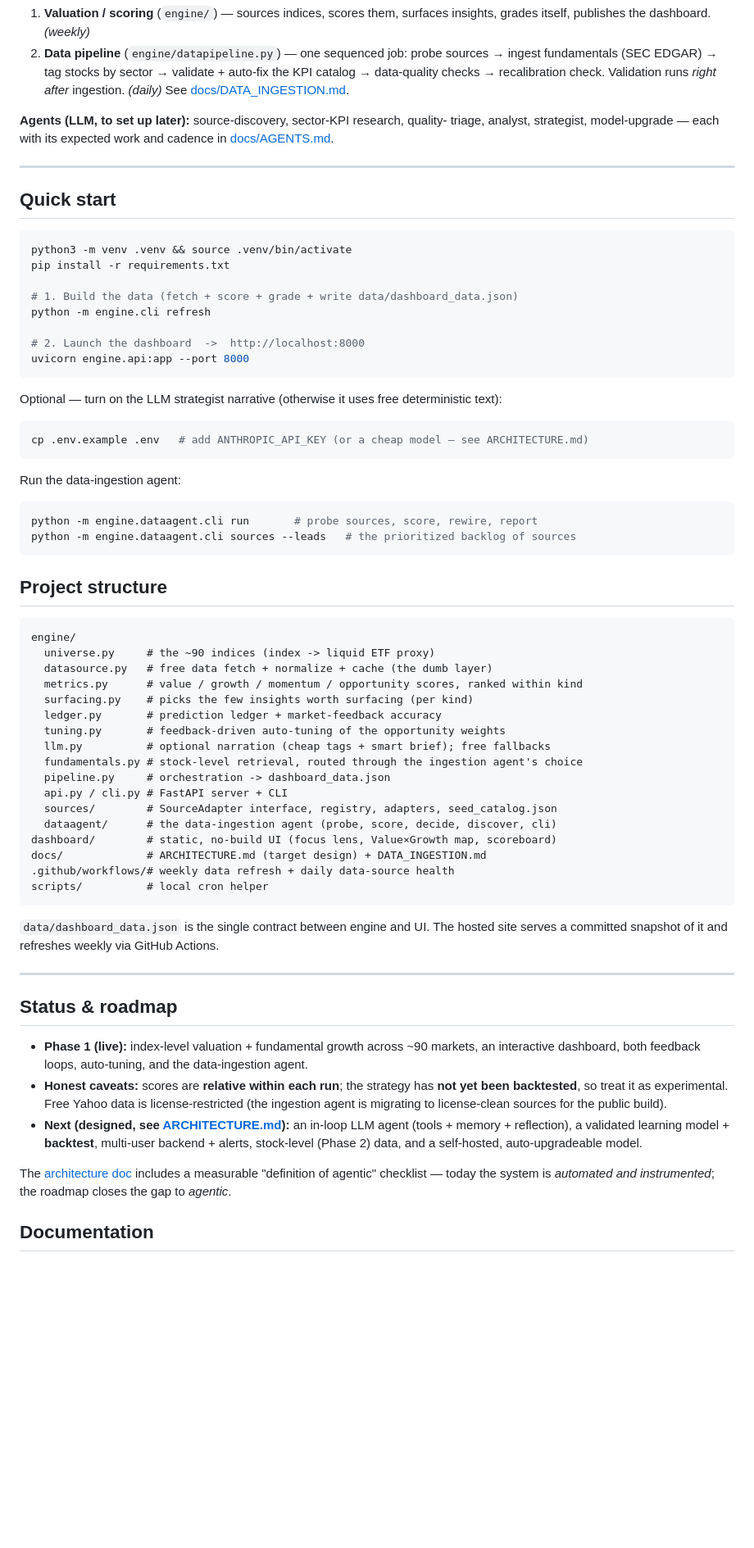
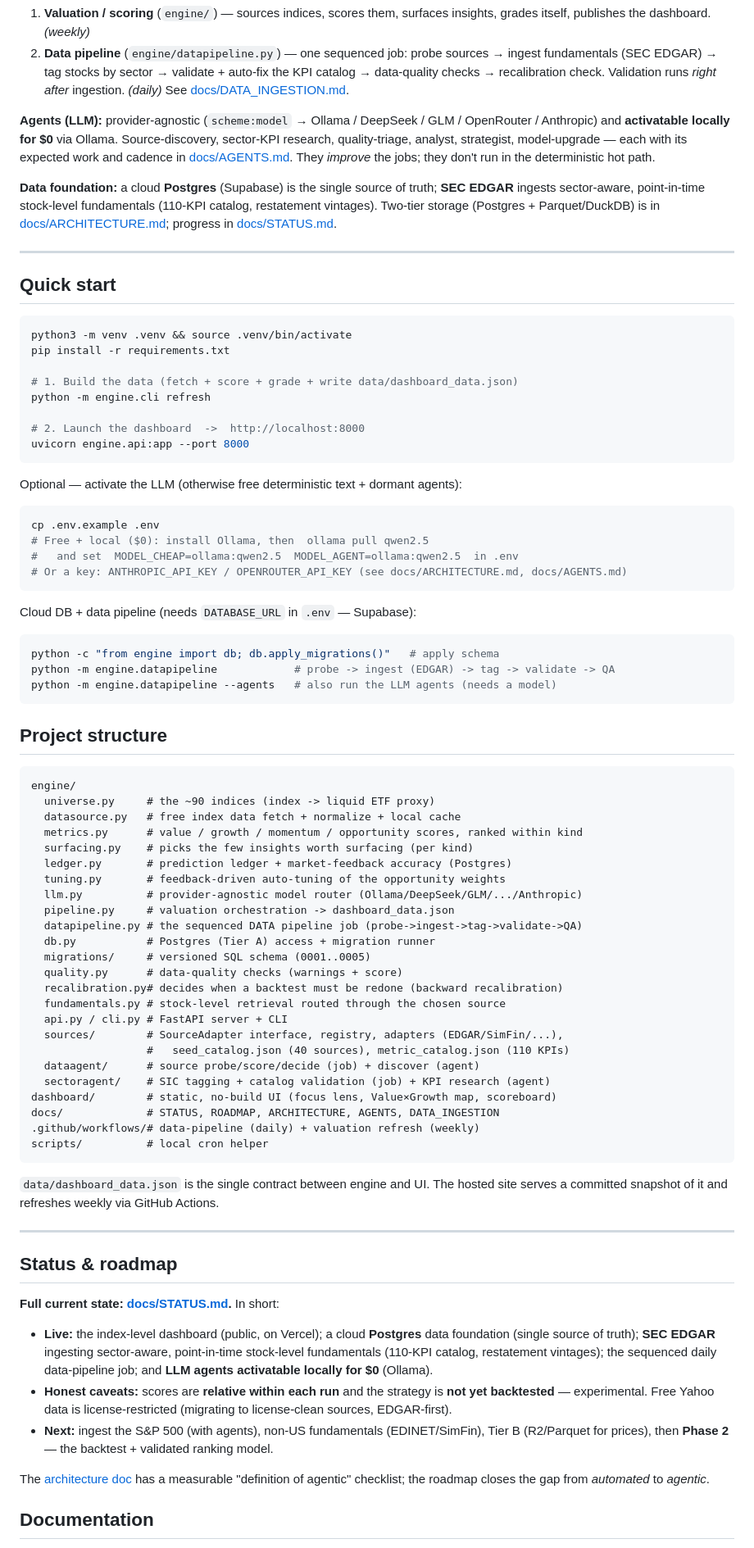
Before and after one commit to Karthik-Velu/global-index-valuation-agent, a Markdown page: README.md, the part around one of its changes. Shown at 82% size. Rendered like a GitHub page; blank space fills up the shorter version.

````diff
--- a/README.md
+++ b/README.md
@@ -103,9 +103,16 @@ We keep the terminology precise (see **[docs/AGENTS.md](docs/AGENTS.md)**):
    KPI catalog → data-quality checks → recalibration check. Validation runs *right
    after* ingestion. *(daily)* See [docs/DATA_INGESTION.md](docs/DATA_INGESTION.md).
 
-**Agents (LLM, to set up later):** source-discovery, sector-KPI research, quality-
-triage, analyst, strategist, model-upgrade — each with its expected work and cadence
-in [docs/AGENTS.md](docs/AGENTS.md).
+**Agents (LLM):** provider-agnostic (`scheme:model` → Ollama / DeepSeek / GLM /
+OpenRouter / Anthropic) and **activatable locally for $0** via Ollama. Source-discovery,
+sector-KPI research, quality-triage, analyst, strategist, model-upgrade — each with its
+expected work and cadence in [docs/AGENTS.md](docs/AGENTS.md). They *improve* the jobs;
+they don't run in the deterministic hot path.
+
+**Data foundation:** a cloud **Postgres** (Supabase) is the single source of truth;
+**SEC EDGAR** ingests sector-aware, point-in-time stock-level fundamentals (110-KPI
+catalog, restatement vintages). Two-tier storage (Postgres + Parquet/DuckDB) is in
+[docs/ARCHITECTURE.md](docs/ARCHITECTURE.md); progress in [docs/STATUS.md](docs/STATUS.md).
 
 ---
 
@@ -122,15 +129,19 @@ python -m engine.cli refresh
 uvicorn engine.api:app --port 8000
 ```
 
-Optional — turn on the LLM strategist narrative (otherwise it uses free deterministic text):
+Optional — activate the LLM (otherwise free deterministic text + dormant agents):
 ```bash
-cp .env.example .env   # add ANTHROPIC_API_KEY (or a cheap model — see ARCHITECTURE.md)
+cp .env.example .env
+# Free + local ($0): install Ollama, then  ollama pull qwen2.5
+#   and set  MODEL_CHEAP=ollama:qwen2.5  MODEL_AGENT=ollama:qwen2.5  in .env
+# Or a key: ANTHROPIC_API_KEY / OPENROUTER_API_KEY (see docs/ARCHITECTURE.md, docs/AGENTS.md)
 ```
 
-Run the data-ingestion agent:
+Cloud DB + data pipeline (needs `DATABASE_URL` in `.env` — Supabase):
 ```bash
-python -m engine.dataagent.cli run       # probe sources, score, rewire, report
-python -m engine.dataagent.cli sources --leads   # the prioritized backlog of sources
+python -c "from engine import db; db.apply_migrations()"   # apply schema
+python -m engine.datapipeline            # probe -> ingest (EDGAR) -> tag -> validate -> QA
+python -m engine.datapipeline --agents   # also run the LLM agents (needs a model)
 ```
 
 ## Project structure
@@ -138,20 +149,27 @@ python -m engine.dataagent.cli sources --leads   # the prioritized backlog of so
 ```
 engine/
   universe.py     # the ~90 indices (index -> liquid ETF proxy)
-  datasource.py   # free data fetch + normalize + cache (the dumb layer)
+  datasource.py   # free index data fetch + normalize + local cache
   metrics.py      # value / growth / momentum / opportunity scores, ranked within kind
   surfacing.py    # picks the few insights worth surfacing (per kind)
-  ledger.py       # prediction ledger + market-feedback accuracy
+  ledger.py       # prediction ledger + market-feedback accuracy (Postgres)
   tuning.py       # feedback-driven auto-tuning of the opportunity weights
-  llm.py          # optional narration (cheap tags + smart brief); free fallbacks
-  fundamentals.py # stock-level retrieval, routed through the ingestion agent's choice
-  pipeline.py     # orchestration -> dashboard_data.json
+  llm.py          # provider-agnostic model router (Ollama/DeepSeek/GLM/.../Anthropic)
+  pipeline.py     # valuation orchestration -> dashboard_data.json
+  datapipeline.py # the sequenced DATA pipeline job (probe->ingest->tag->validate->QA)
+  db.py           # Postgres (Tier A) access + migration runner
+  migrations/     # versioned SQL schema (0001..0005)
+  quality.py      # data-quality checks (warnings + score)
+  recalibration.py# decides when a backtest must be redone (backward recalibration)
+  fundamentals.py # stock-level retrieval routed through the chosen source
   api.py / cli.py # FastAPI server + CLI
-  sources/        # SourceAdapter interface, registry, adapters, seed_catalog.json
-  dataagent/      # the data-ingestion agent (probe, score, decide, discover, cli)
+  sources/        # SourceAdapter interface, registry, adapters (EDGAR/SimFin/...),
+                  #   seed_catalog.json (40 sources), metric_catalog.json (110 KPIs)
+  dataagent/      # source probe/score/decide (job) + discover (agent)
+  sectoragent/    # SIC tagging + catalog validation (job) + KPI research (agent)
 dashboard/        # static, no-build UI (focus lens, Value×Growth map, scoreboard)
-docs/             # ARCHITECTURE.md (target design) + DATA_INGESTION.md
-.github/workflows/# weekly data refresh + daily data-source health
+docs/             # STATUS, ROADMAP, ARCHITECTURE, AGENTS, DATA_INGESTION
+.github/workflows/# data-pipeline (daily) + valuation refresh (weekly)
 scripts/          # local cron helper
 ```
 
@@ -162,18 +180,19 @@ serves a committed snapshot of it and refreshes weekly via GitHub Actions.
 
 ## Status & roadmap
 
-- **Phase 1 (live):** index-level valuation + fundamental growth across ~90 markets, an
-  interactive dashboard, both feedback loops, auto-tuning, and the data-ingestion agent.
-- **Honest caveats:** scores are **relative within each run**; the strategy has **not yet
-  been backtested**, so treat it as experimental. Free Yahoo data is license-restricted
-  (the ingestion agent is migrating to license-clean sources for the public build).
-- **Next (designed, see [ARCHITECTURE.md](docs/ARCHITECTURE.md)):** an in-loop LLM agent
-  (tools + memory + reflection), a validated learning model + **backtest**, multi-user
-  backend + alerts, stock-level (Phase 2) data, and a self-hosted, auto-upgradeable model.
+**Full current state: [docs/STATUS.md](docs/STATUS.md).** In short:
+- **Live:** the index-level dashboard (public, on Vercel); a cloud **Postgres** data
+  foundation (single source of truth); **SEC EDGAR** ingesting sector-aware, point-in-time
+  stock-level fundamentals (110-KPI catalog, restatement vintages); the sequenced daily
+  data-pipeline job; and **LLM agents activatable locally for $0** (Ollama).
+- **Honest caveats:** scores are **relative within each run** and the strategy is **not yet
+  backtested** — experimental. Free Yahoo data is license-restricted (migrating to
+  license-clean sources, EDGAR-first).
+- **Next:** ingest the S&P 500 (with agents), non-US fundamentals (EDINET/SimFin), Tier B
+  (R2/Parquet for prices), then **Phase 2** — the backtest + validated ranking model.
 
-The [architecture doc](docs/ARCHITECTURE.md) includes a measurable "definition of
-agentic" checklist — today the system is *automated and instrumented*; the roadmap closes
-the gap to *agentic*.
+The [architecture doc](docs/ARCHITECTURE.md) has a measurable "definition of agentic"
+checklist; the roadmap closes the gap from *automated* to *agentic*.
 
 ## Documentation
 
````
Also changed, not shown: other parts of README.md (+7 -6 lines), docs/STATUS.md (added, +70 -0 lines).
